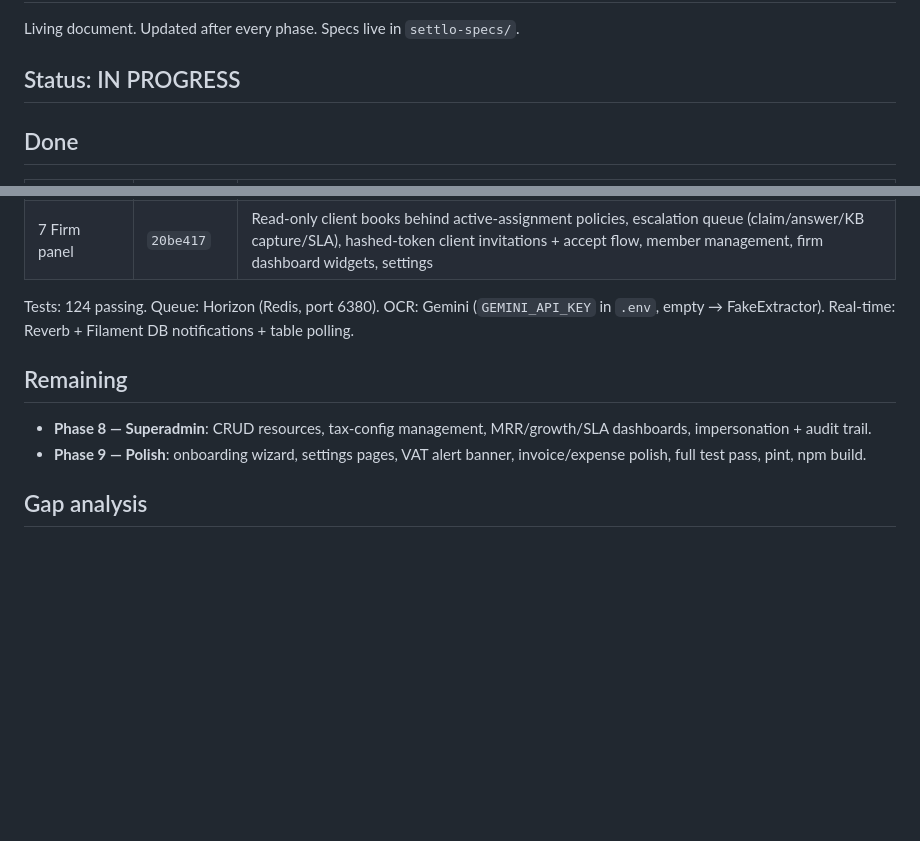
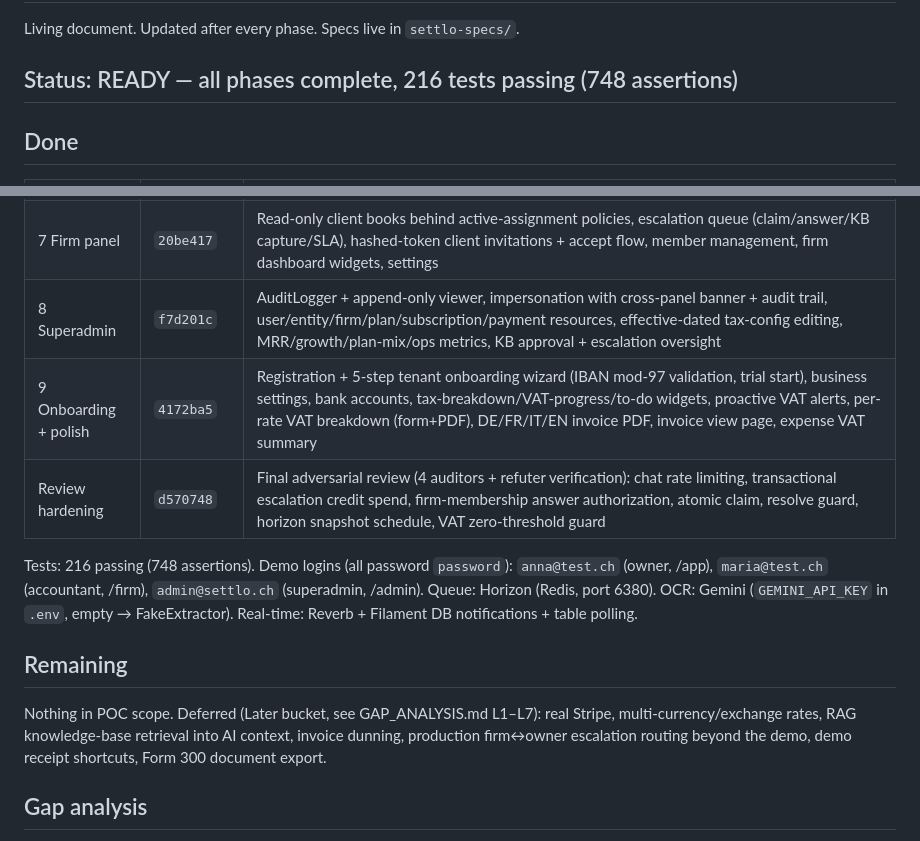
Before and after one commit to WebitLabs/settlo, a Markdown page: PROGRESS.md, 2 parts joined by grey strips. Drawn GitHub-style; blank space fills up the shorter version.

Commit message:
Docs: final progress — all phases complete
Co-Authored-By: Claude Opus 4.8 (1M context) <noreply@anthropic.com>

```diff
--- a/PROGRESS.md
+++ b/PROGRESS.md
@@ -2,7 +2,7 @@
 
 Living document. Updated after every phase. Specs live in `settlo-specs/`.
 
-## Status: IN PROGRESS
+## Status: READY — all phases complete, 216 tests passing (748 assertions)
 
 ## Done
 
@@ -18,13 +18,15 @@ Living document. Updated after every phase. Specs live in `settlo-specs/`.
 | 5 UI | `d8518f7` | Dashboard widgets (BusinessOverview stats, RecentInvoices), `/tax` page with breakdown + canton comparison, plan-gated |
 | 6 Ask Settlo | `71e7f0a` + `f233c42` | 3-pane Inertia chat (SSE streaming + fallback), per-call context assembly (canton/revenue/VAT/profile → `context_snapshot`), escalations with atomic quota consumption + simulated accountant answer on `ai` queue + broadcast, dashboard preview widget, demo seeds. Engine: **Gemini** (`GeminiChatResponder`, same `GEMINI_API_KEY` as OCR; fake responder when key empty) |
 | 7 Firm panel | `20be417` | Read-only client books behind active-assignment policies, escalation queue (claim/answer/KB capture/SLA), hashed-token client invitations + accept flow, member management, firm dashboard widgets, settings |
+| 8 Superadmin | `f7d201c` | AuditLogger + append-only viewer, impersonation with cross-panel banner + audit trail, user/entity/firm/plan/subscription/payment resources, effective-dated tax-config editing, MRR/growth/plan-mix/ops metrics, KB approval + escalation oversight |
+| 9 Onboarding + polish | `4172ba5` | Registration + 5-step tenant onboarding wizard (IBAN mod-97 validation, trial start), business settings, bank accounts, tax-breakdown/VAT-progress/to-do widgets, proactive VAT alerts, per-rate VAT breakdown (form+PDF), DE/FR/IT/EN invoice PDF, invoice view page, expense VAT summary |
+| Review hardening | `d570748` | Final adversarial review (4 auditors + refuter verification): chat rate limiting, transactional escalation credit spend, firm-membership answer authorization, atomic claim, resolve guard, horizon snapshot schedule, VAT zero-threshold guard |
 
-Tests: 124 passing. Queue: Horizon (Redis, port 6380). OCR: Gemini (`GEMINI_API_KEY` in `.env`, empty → FakeExtractor). Real-time: Reverb + Filament DB notifications + table polling.
+Tests: 216 passing (748 assertions). Demo logins (all password `password`): `anna@test.ch` (owner, /app), `maria@test.ch` (accountant, /firm), `admin@settlo.ch` (superadmin, /admin). Queue: Horizon (Redis, port 6380). OCR: Gemini (`GEMINI_API_KEY` in `.env`, empty → FakeExtractor). Real-time: Reverb + Filament DB notifications + table polling.
 
 ## Remaining
 
-- **Phase 8 — Superadmin**: CRUD resources, tax-config management, MRR/growth/SLA dashboards, impersonation + audit trail.
-- **Phase 9 — Polish**: onboarding wizard, settings pages, VAT alert banner, invoice/expense polish, full test pass, pint, npm build.
+Nothing in POC scope. Deferred (Later bucket, see GAP_ANALYSIS.md L1–L7): real Stripe, multi-currency/exchange rates, RAG knowledge-base retrieval into AI context, invoice dunning, production firm↔owner escalation routing beyond the demo, demo receipt shortcuts, Form 300 document export.
 
 ## Gap analysis
 
```
